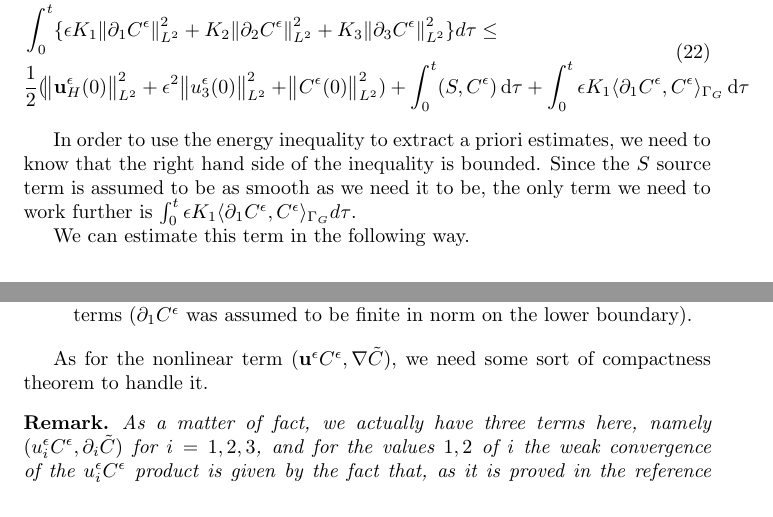
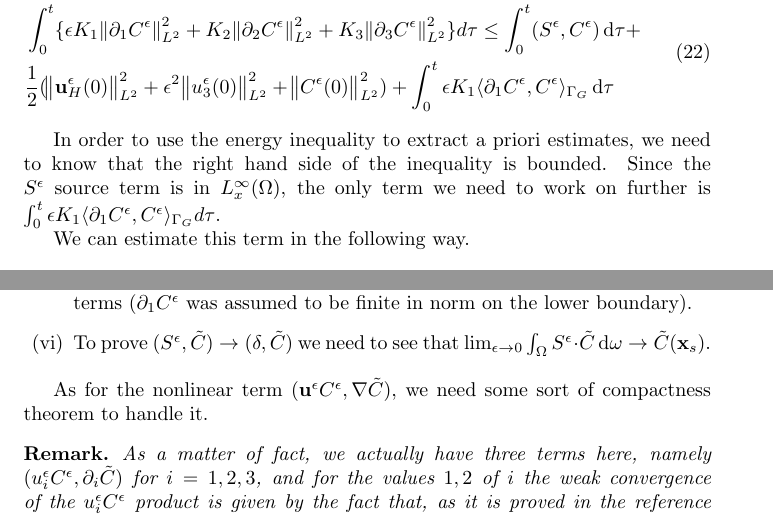
Before and after one commit to msjuhasznora/mathsgitrepo, a LaTeX paper (merged_U_C_eqs/merged_U_C_eqs.tex): two parts of pages 12 and 14 of 26, joined at a grey line, cut so that both start at the same text. Compiled offline with pdfLaTeX.

Commit message:
energy inequality, passing to the limit begins

```diff
--- a/merged_U_C_eqs/merged_U_C_eqs.tex
+++ b/merged_U_C_eqs/merged_U_C_eqs.tex
@@ -334,12 +338,12 @@ We need to calculate the weak formulation of the merged equations in both the an
   \begin{equation}
     \begin{split}
     & \frac{1}{2} (\norm{\mathbf{u}_H^\epsilon (t)}_{L^2}^2 + \epsilon ^ 2 \norm{u_3^\epsilon (t)}_{L^2}^2 + \norm{C^\epsilon (t)}_{L^2}^2) + \int_0 ^ t \{    \norm{\nabla_\nu \mathbf{u}_H^\epsilon}_{L^2}^2 + \epsilon ^ 2 \norm{\nabla_\nu u_3^\epsilon}_{L^2}^2  \} \diff \tau + \\
-    & \int_0 ^ t \{\epsilon K_1 \norm{\partial_1 C^\epsilon}_{L^2}^2  + K_2 \norm{\partial_2 C^\epsilon}_{L^2}^2 + K_3 \norm{\partial_3 C^\epsilon}_{L^2}^2 \} d \tau \leq \\
-    & \frac{1}{2} (\norm{\mathbf{u}_H^\epsilon (0)}_{L^2}^2 + \epsilon ^ 2 \norm{u_3^\epsilon (0)}_{L^2}^2 + \norm{C^\epsilon (0)}_{L^2}^2) + \int_0^t (S,C^\epsilon) \diff \tau + \int _ 0 ^ t \epsilon K_1 \langle \partial_1 C^\epsilon, C^\epsilon \rangle_{\Gamma_G} \diff \tau
+    & \int_0 ^ t \{\epsilon K_1 \norm{\partial_1 C^\epsilon}_{L^2}^2  + K_2 \norm{\partial_2 C^\epsilon}_{L^2}^2 + K_3 \norm{\partial_3 C^\epsilon}_{L^2}^2 \} d \tau \leq  \int_0^t (S^\epsilon,C^\epsilon) \diff \tau + \\
+    & \frac{1}{2} (\norm{\mathbf{u}_H^\epsilon (0)}_{L^2}^2 + \epsilon ^ 2 \norm{u_3^\epsilon (0)}_{L^2}^2 + \norm{C^\epsilon (0)}_{L^2}^2) + \int _ 0 ^ t \epsilon K_1 \langle \partial_1 C^\epsilon, C^\epsilon \rangle_{\Gamma_G} \diff \tau
     \end{split}
   \end{equation}
 
-  In order to use the energy inequality to extract a priori estimates, we need to know that the right hand side of the inequality is bounded. Since the $S$ source term is assumed to be as smooth as we need it to be, the only term we need to work further is $\int _ 0 ^ t \epsilon K_1 \langle \partial_1 C^\epsilon, C^\epsilon \rangle_{\Gamma_G} d \tau$.
+  In order to use the energy inequality to extract a priori estimates, we need to know that the right hand side of the inequality is bounded. Since the $S^\epsilon$ source term is in $L^\infty_x (\Omega)$, the only term we need to work on further is $\int _ 0 ^ t \epsilon K_1 \langle \partial_1 C^\epsilon, C^\epsilon \rangle_{\Gamma_G} d \tau$.
 
   We can estimate this term in the following way.
 
@@ -413,6 +417,8 @@ In the linear terms the weak convergence guaranteed by the a priori estimates wi
         \[ \int_0 ^ T (\partial_3 C^\epsilon , f) d \mathrm{t} \to \int_0^T (\partial_3 C, f) \diff t \qquad \forall f \in L^2_t L^2_x.\]
 
       \item The $\epsilon K_1 \int_0^T \big[(\partial_1 C^\epsilon) \tilde{C} \big] _{\Gamma_G} \diff t$ line integral vanishes as $\epsilon \to 0$ since by the Cauchy-Schwartz equation we can estimate the integral by two bounded terms ($\partial_1 C^\epsilon$ was assumed to be finite in norm on the lower boundary).
+
+      \item To prove $(S^\epsilon, \tilde{C}) \to  (\delta, \tilde{C}) $ we need to see that $\lim_{\epsilon \to 0} \int_\Omega S^\epsilon \cdot \tilde{C} \diff \omega \to \tilde{C}(\mathbf{x}_s).$
 
     \end{enumerate}
 
```
Also changed, not shown: merged_U_C_eqs/merged_U_C_eqs.pdf, merged_U_C_eqs/merged_U_C_eqs.tex (20 more changed lines).
